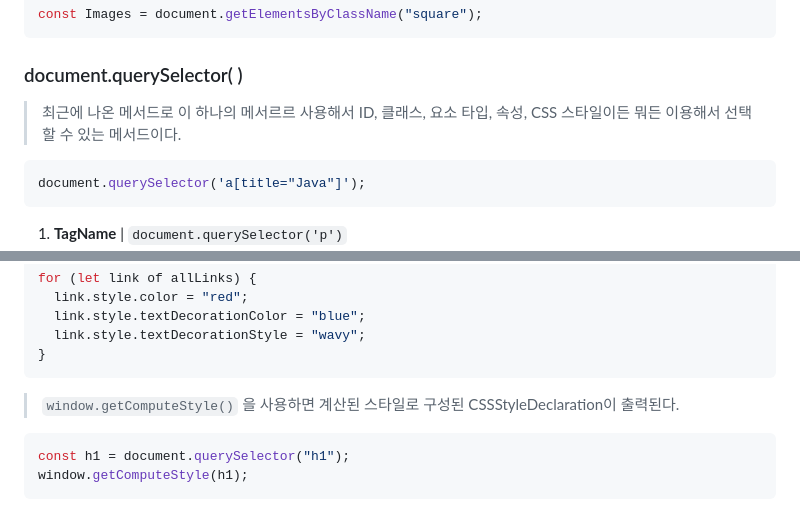
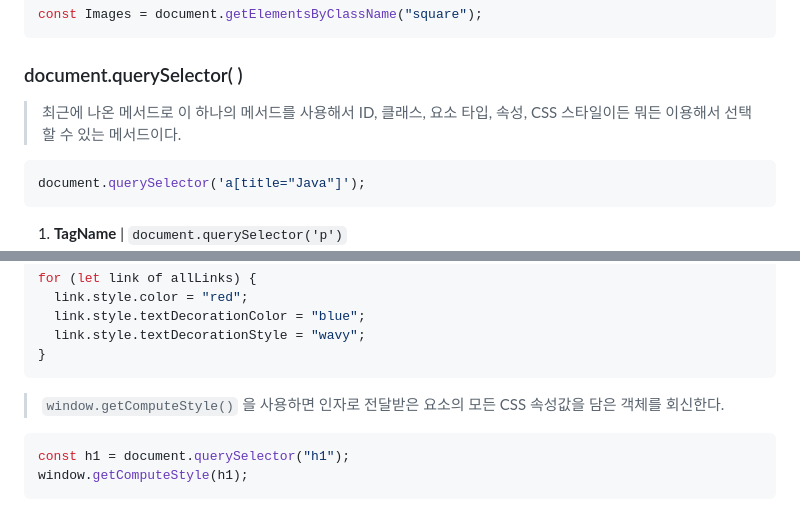
Before and after one commit to haruachm/-TIL, a Markdown page: JavaScript/JS_DOM.md, 2 parts joined by grey strips. GitHub-like rendering.

````diff
--- a/JavaScript/JS_DOM.md
+++ b/JavaScript/JS_DOM.md
@@ -71,7 +71,7 @@ const Images = document.getElementsByClassName("square");
 
 ### document.querySelector( )
 
-> 최근에 나온 메서드로 이 하나의 메서르르 사용해서 ID, 클래스, 요소 타입, 속성, CSS 스타일이든 뭐든 이용해서 선택할 수 있는 메서드이다.
+> 최근에 나온 메서드로 이 하나의 메서드를 사용해서 ID, 클래스, 요소 타입, 속성, CSS 스타일이든 뭐든 이용해서 선택할 수 있는 메서드이다.
 
 ```jsx
 document.querySelector('a[title="Java"]');
@@ -204,7 +204,7 @@ for (let link of allLinks) {
 }
 ```
 
-> `window.getComputeStyle()` 을 사용하면 계산된 스타일로 구성된 CSSStyleDeclaration이 출력된다.
+> `window.getComputeStyle()` 을 사용하면 인자로 전달받은 요소의 모든 CSS 속성값을 담은 객체를 회신한다.
 
 ```jsx
 const h1 = document.querySelector("h1");
````
Also changed, not shown: other parts of JavaScript/JS_DOM.md (+2 -2 lines).
